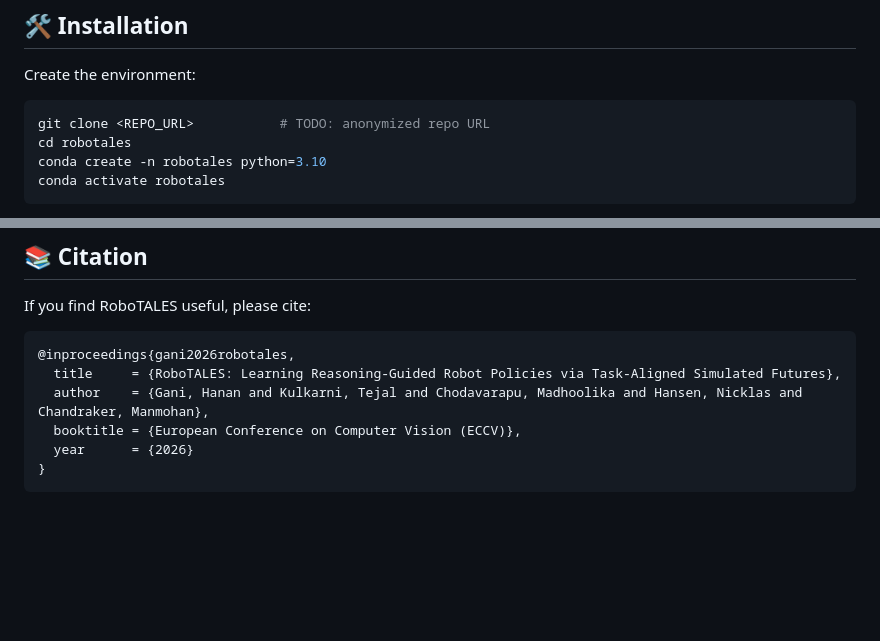
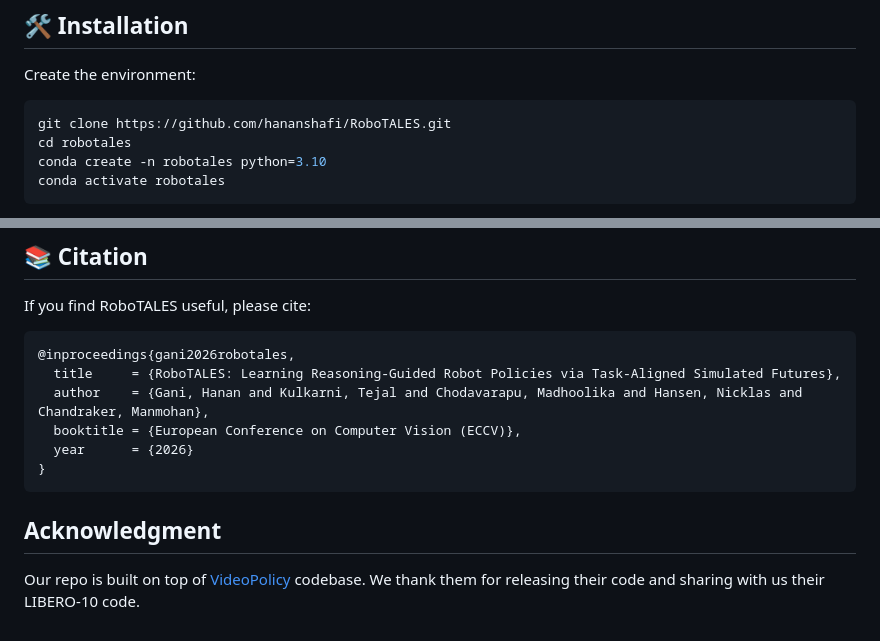
Before and after one commit to hananshafi/RoboTALES, a Markdown page: README.md, 2 parts joined by grey strips. Rendered like a GitHub page; blank space fills up the shorter version.

````diff
--- a/README.md
+++ b/README.md
@@ -40,7 +40,7 @@
 
 Create the environment:
 ```bash
-git clone <REPO_URL>           # TODO: anonymized repo URL
+git clone https://github.com/hananshafi/RoboTALES.git
 cd robotales
 conda create -n robotales python=3.10
 conda activate robotales
@@ -277,3 +277,6 @@ If you find RoboTALES useful, please cite:
   year      = {2026}
 }
 ```
+
+## Acknowledgment
+Our repo is built on top of [VideoPolicy](https://github.com/cvlab-columbia/videopolicy) codebase. We thank them for releasing their code and sharing with us their LIBERO-10 code.
````
